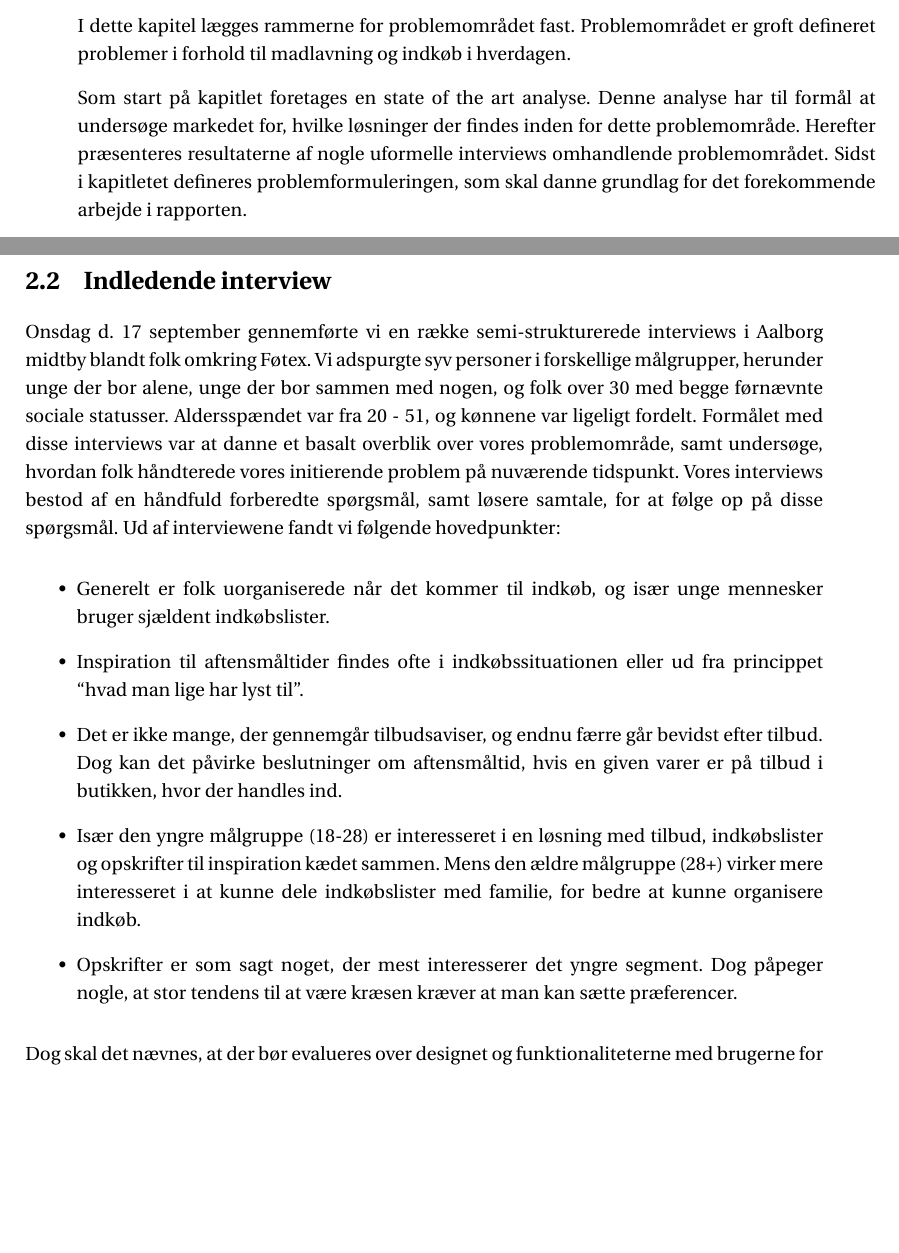
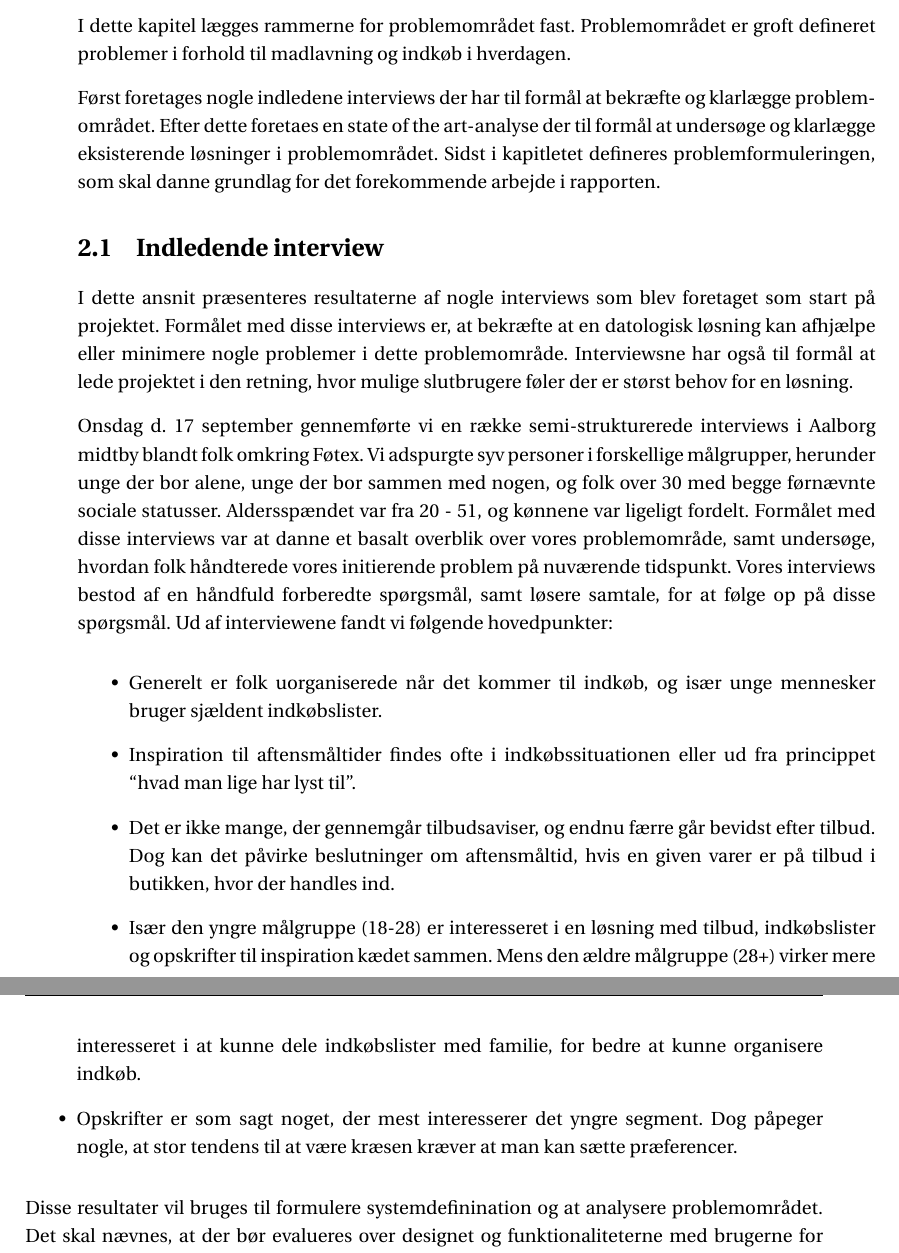
Before and after one commit to SW3-P3/LaTeX, a LaTeX book (master.tex, which reads chapters/chapter2.tex, chapters/content/interview1.tex): two parts of pages 13 and 18 of 47 before the commit and two parts of pages 13 and 14 of 47 after it, joined at a grey line, cut so that both start at the same text, the shorter picture padded with empty space. Compiled offline with pdfLaTeX; a LaTeX package or settings file that is missing is left out.

Commit message:
magic. tilpasse lænke ml. interview og PD

```diff
--- a/chapters/chapter2.tex
+++ b/chapters/chapter2.tex
@@ -2,8 +2,7 @@
 I dette kapitel lægges rammerne for problemområdet fast.
 Problemområdet er groft defineret problemer i forhold til madlavning og indkøb i hverdagen.
 
-Som start på kapitlet foretages en state of the art analyse.
-Denne analyse har til formål at undersøge markedet for, hvilke løsninger der findes inden for dette problemområde.
-Herefter præsenteres resultaterne af nogle uformelle interviews omhandlende problemområdet.
+Først foretages nogle indledene interviews der har til formål at bekræfte og klarlægge problemområdet.
+Efter dette foretaes en state of the art-analyse der til formål at undersøge og klarlægge eksisterende løsninger i problemområdet.
 Sidst i kapitletet defineres problemformuleringen, som skal danne grundlag for det forekommende arbejde i rapporten.
 
--- a/chapters/content/interview1.tex
+++ b/chapters/content/interview1.tex
@@ -1,4 +1,9 @@
-\section{Indledende interview}
+\section{Indledende interview}\label{section:interview1}
+I dette ansnit præsenteres resultaterne af nogle interviews som blev foretaget som start på projektet.
+Formålet med disse interviews er, at bekræfte at en datologisk løsning kan afhjælpe eller minimere nogle problemer i dette problemområde.
+Interviewsne har også til formål at lede projektet i den retning, hvor mulige slutbrugere føler der er størst behov for en løsning.
+
+
 Onsdag d. 17 september gennemførte vi en række semi-strukturerede interviews i Aalborg midtby blandt folk omkring Føtex.
 Vi adspurgte syv personer i forskellige målgrupper, herunder unge der bor alene, unge der bor sammen med nogen, og  folk over 30 med begge førnævnte sociale statusser.
 Aldersspændet var fra 20 - 51, og kønnene var ligeligt fordelt.
@@ -15,7 +20,11 @@ Ud af interviewene fandt vi følgende hovedpunkter:
 	Dog påpeger nogle, at stor tendens til at være kræsen kræver at man kan sætte præferencer.
 \end{itemize}
 
-Dog skal det nævnes, at der bør evalueres over designet og funktionaliteterne med brugerne for at sikre et brugbart produkt til slut.
+
+Disse resultater vil bruges til formulere systemdefinination og at analysere problemområdet.
+Det skal nævnes, at der bør evalueres over designet og funktionaliteterne med brugerne for at sikre et brugbart produkt til slut.
+Nogle interviews hvor arbejdet baseret på overstående resultater bedømmes vil foretaget  i \myref{section:interview2}.
+
 Fremadrettet vil der arbejdes videre med følgende områder:
 
 \begin{itemize}
```
Also changed, not shown: chapters/chapter3.tex (+1 -0 lines), chapters/content/SOTA.tex (+1 -1 lines), chapters/content/interview2.tex (added, +2 -0 lines), chapters/chapter2.tex (2 more changed lines).
